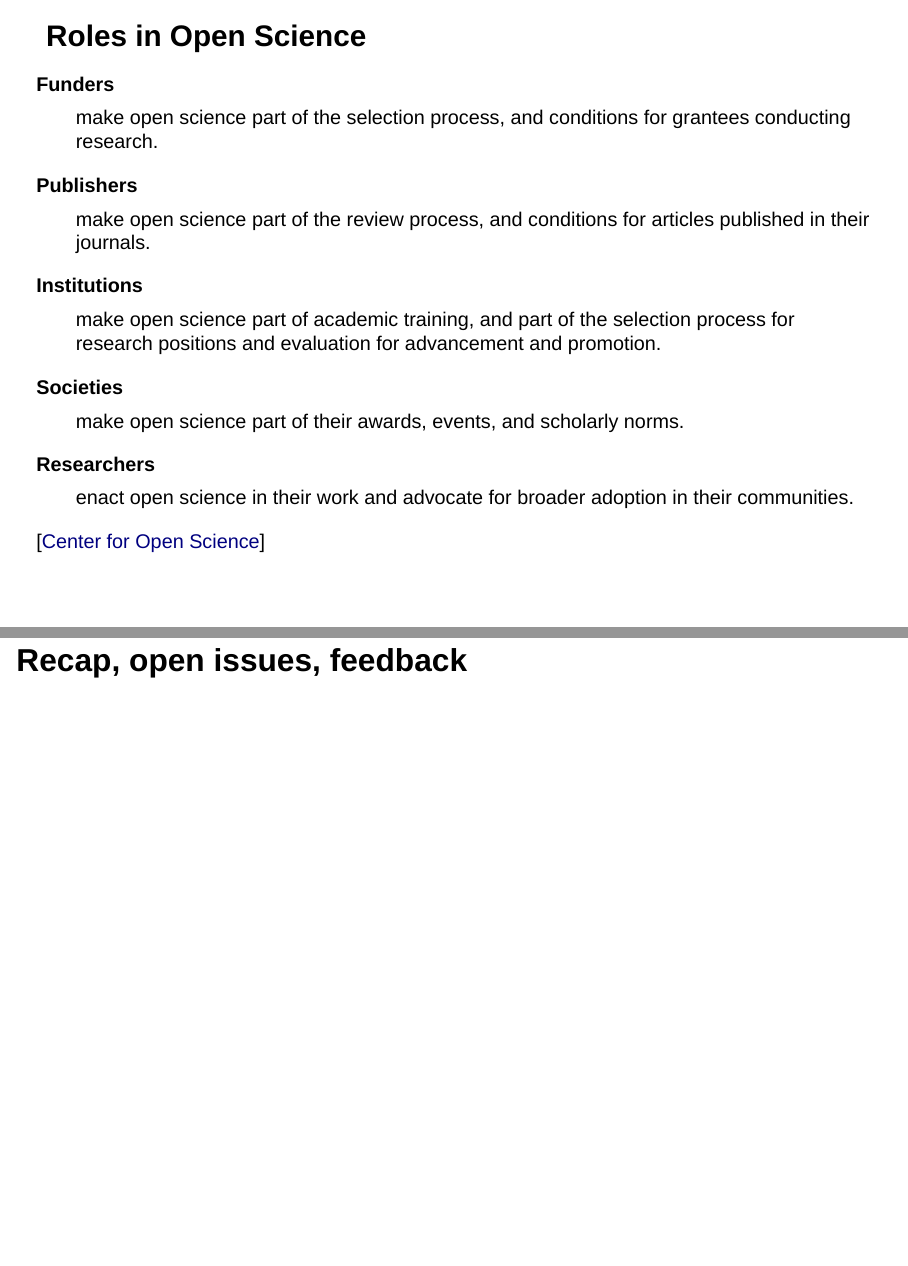
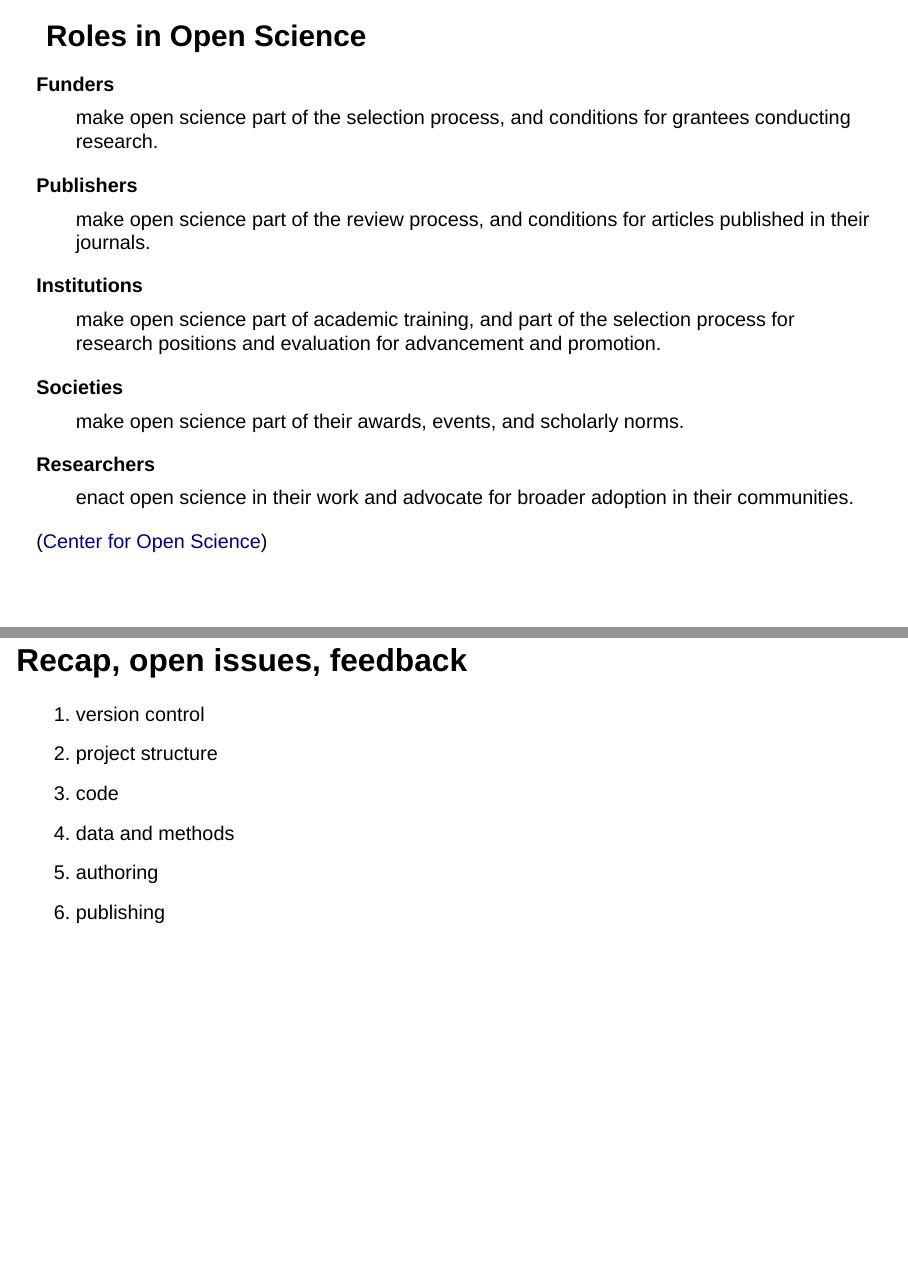
Before and after one commit to wuqui/opensciws, a Quarto document (opensciws.qmd): pages 25 and 138 of 139, joined at a grey line. Rendered offline with R 4.5, knitr and Pandoc in place of Quarto, with nearby package versions; drawn as Slidy slides in place of the format the file asks for.

Commit message:
minor fixes

```diff
--- a/opensciws.qmd
+++ b/opensciws.qmd
@@ -255,7 +255,7 @@ Societies
 Researchers
 : enact open science in their work and advocate for broader adoption in their communities.
 
-[[Center for Open Science](https://www.cos.io/open-science)]
+([Center for Open Science](https://www.cos.io/open-science))
 :::
 
 ---
@@ -1056,3 +1056,10 @@ further steps
 ---
 
 # Recap, open issues, feedback
+
+1. version control
+1. project structure
+1. code
+1. data and methods
+1. authoring
+1. publishing
```
Also changed, not shown: docs/search.json, 1 other file.
